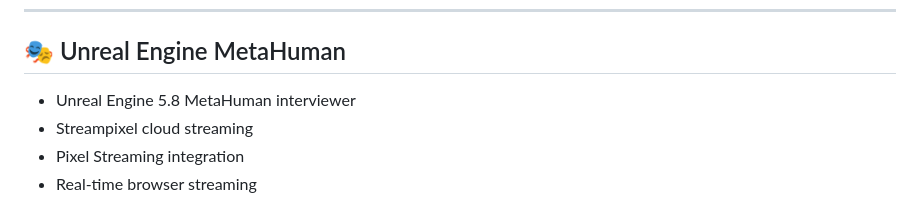
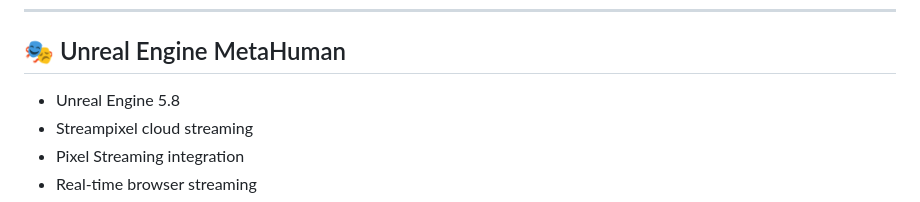
Before and after one commit to vishalvivek14332-source/AI-Interview-Coach-, a Markdown page: README.md, the part around the change. Drawn GitHub-style.

Commit message:
Update Unreal Engine MetaHuman description

```diff
--- a/README.md
+++ b/README.md
@@ -39,7 +39,7 @@ The interviewer is powered by **Unreal Engine 5.8 MetaHuman** and streamed throu
 
 ## 🎭 Unreal Engine MetaHuman
 
-- Unreal Engine 5.8 MetaHuman interviewer
+- Unreal Engine 5.8
 - Streampixel cloud streaming
 - Pixel Streaming integration
 - Real-time browser streaming
```
